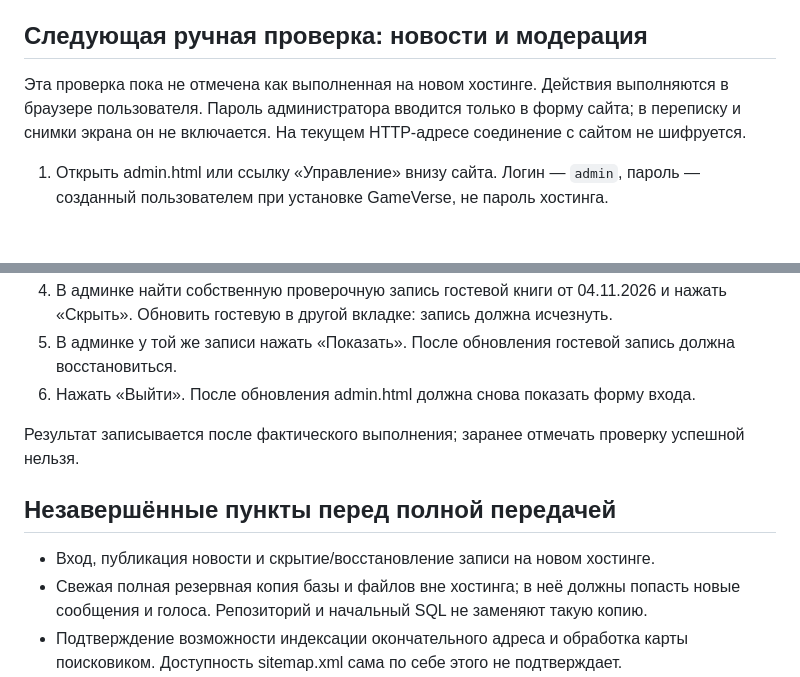
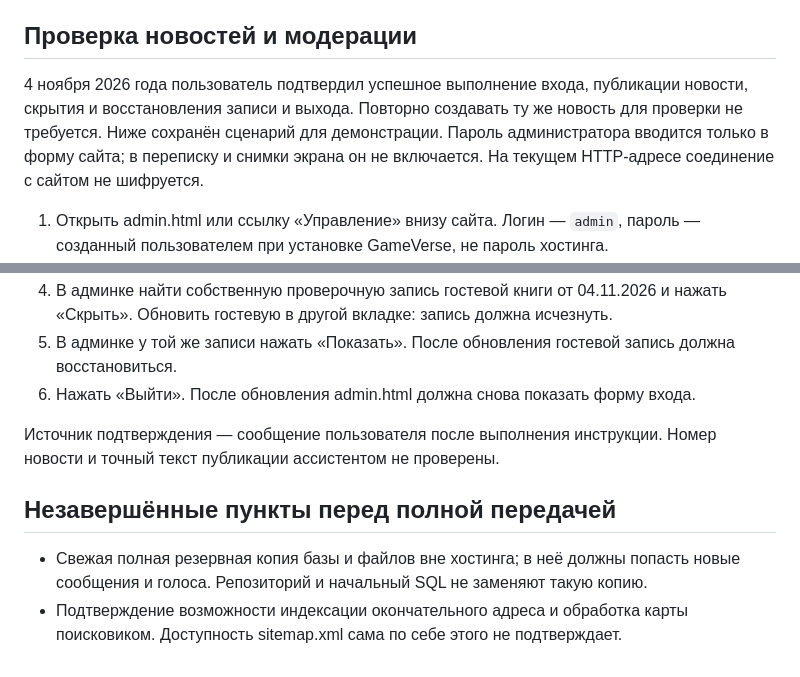
Before and after one commit to zhukovts23-collab/ZhukovTS.github.io, a Markdown page: docs/DEFENSE-GUIDE.md, 2 parts joined by grey strips. GitHub-like rendering; blank space fills up the shorter version.

Commit message:
Record confirmed admin workflow and current remaining tasks

```diff
--- a/docs/DEFENSE-GUIDE.md
+++ b/docs/DEFENSE-GUIDE.md
@@ -16,9 +16,9 @@
 1. **Игровой бюджет**, services/budget.html: ввести сумму, валюту и комиссию, показать результат в рублях, дату курса и источник «Банк России». Данные получает PHP-сервер по внешнему HTTPS API, сохраняет в кэш и использует для расчёта.
 2. **Пульс игр**, services/pulse.html: выбрать две игры, сравнить текущую аудиторию и открыть доступную историю замеров. Источник — Steam Web API. Кэш обновляется не чаще одного раза в пять минут на игру; история накапливается при обращениях. При одном замере график изменения ещё не строится. Это активные игроки Steam, а не продажи и не суммарная аудитория всех платформ.
 
-## Следующая ручная проверка: новости и модерация
+## Проверка новостей и модерации
 
-Эта проверка пока не отмечена как выполненная на новом хостинге. Действия выполняются в браузере пользователя. Пароль администратора вводится только в форму сайта; в переписку и снимки экрана он не включается. На текущем HTTP-адресе соединение с сайтом не шифруется.
+4 ноября 2026 года пользователь подтвердил успешное выполнение входа, публикации новости, скрытия и восстановления записи и выхода. Повторно создавать ту же новость для проверки не требуется. Ниже сохранён сценарий для демонстрации. Пароль администратора вводится только в форму сайта; в переписку и снимки экрана он не включается. На текущем HTTP-адресе соединение с сайтом не шифруется.
 
 1. Открыть admin.html или ссылку «Управление» внизу сайта. Логин — `admin`, пароль — созданный пользователем при установке GameVerse, не пароль хостинга.
 2. В разделе «Опубликовать новость» один раз создать публикацию с заголовком «GameVerse работает на новом сервере» и текстом «Сайт перенесён на новый сервер. Доступны каталог, форум, гостевая книга и интерактивные сервисы, включая сравнение аудитории игр через Steam API.»
@@ -27,11 +27,10 @@
 5. В админке у той же записи нажать «Показать». После обновления гостевой запись должна восстановиться.
 6. Нажать «Выйти». После обновления admin.html должна снова показать форму входа.
 
-Результат записывается после фактического выполнения; заранее отмечать проверку успешной нельзя.
+Источник подтверждения — сообщение пользователя после выполнения инструкции. Номер новости и точный текст публикации ассистентом не проверены.
 
 ## Незавершённые пункты перед полной передачей
 
-- Вход, публикация новости и скрытие/восстановление записи на новом хостинге.
 - Свежая полная резервная копия базы и файлов вне хостинга; в неё должны попасть новые сообщения и голоса. Репозиторий и начальный SQL не заменяют такую копию.
 - Подтверждение возможности индексации окончательного адреса и обработка карты поисковиком. Доступность sitemap.xml сама по себе этого не подтверждает.
 - Восстановление последних данных Beget при получении актуальной копии старой базы. Новую базу с уже созданными записями нельзя перезаписывать начальным SQL.
```
